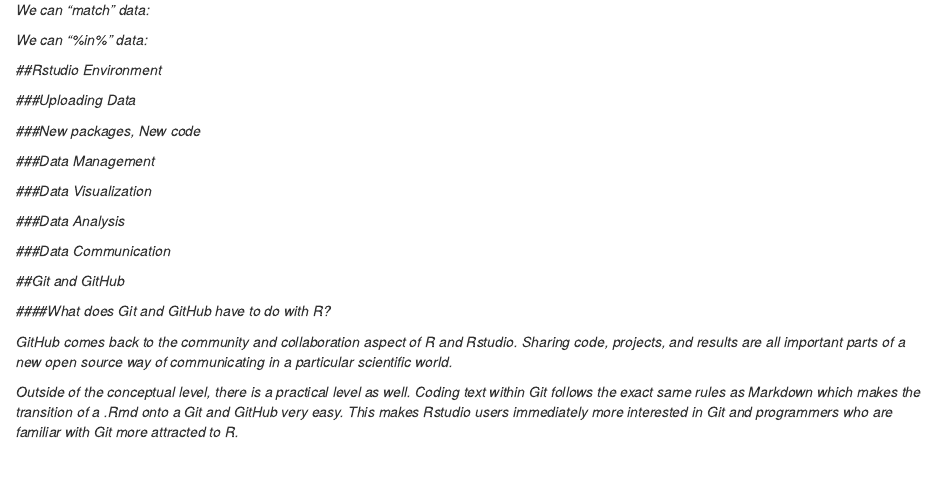
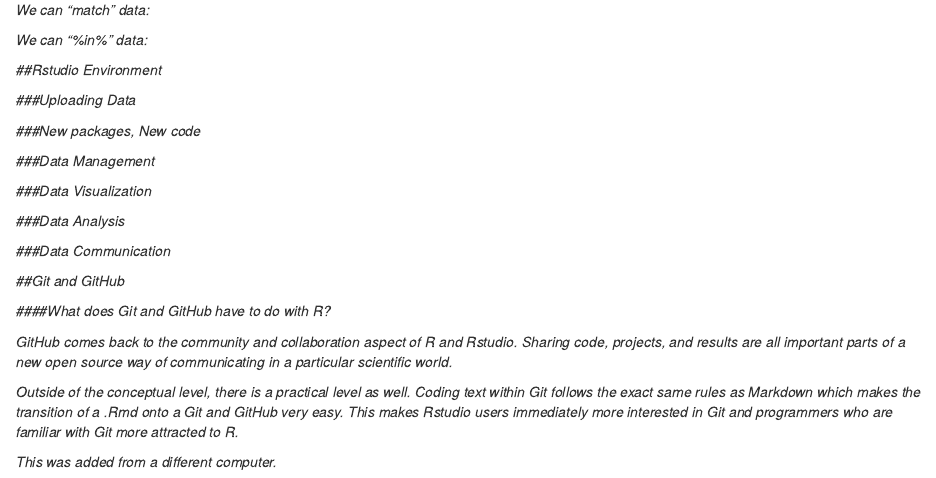
Before and after one commit to mikehans39/Base-R-and-Rstudio, an R Markdown document (intro_r.Rmd): the page in a window 1100 px wide, from 16280 px down. Rendered offline with R 4.5, knitr and Pandoc, with nearby package versions.

Commit message:
Update intro_r.Rmd

```diff
--- a/intro_r.Rmd
+++ b/intro_r.Rmd
@@ -466,3 +466,5 @@
 GitHub comes back to the community and collaboration aspect of R and Rstudio. Sharing code, projects, and results are all important parts of a new open source way of communicating in a particular scientific world.
 
 Outside of the conceptual level, there is a practical level as well. Coding text within Git follows the exact same rules as Markdown which makes the transition of a .Rmd onto a Git and GitHub very easy. This makes Rstudio users immediately more interested in Git and programmers who are familiar with Git more attracted to R.
+
+This was added from a different computer.
```
